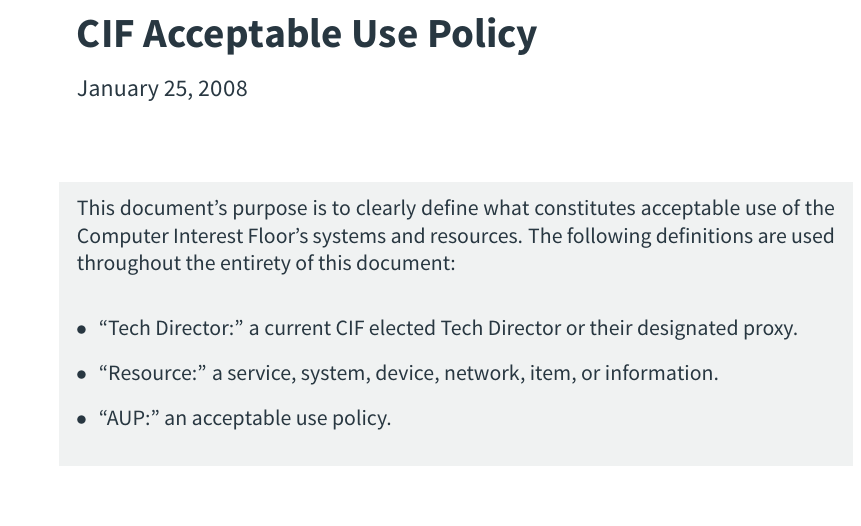
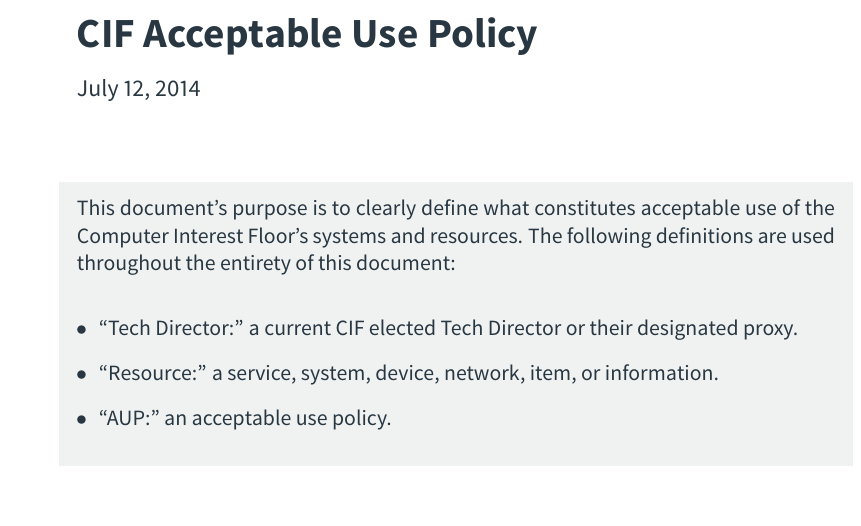
Before and after one commit to CIF-Rochester/Documents, a LaTeX paper (aup/aup.tex): part of page 1 of 3, cut so that both start at the same text. The pictures show the PDF file aup/aup.pdf that the author committed with the source.

Commit message:
Updated dates

```diff
--- a/aup/aup.tex
+++ b/aup/aup.tex
@@ -5,7 +5,7 @@
 \newcommand{\rochesterAUP}[1]{\href{http://www.resnet.rochester.edu/getstarted/aup.php}{#1}}
 
 \title{CIF Acceptable Use Policy}
-\date{January 25, 2008}
+\date{July 12, 2014}
 
 \begin{document}
 
```
Also changed, not shown: constitution/constitution.tex (+5 -2 lines), aup/aup.pdf, constitution/constitution.pdf.
